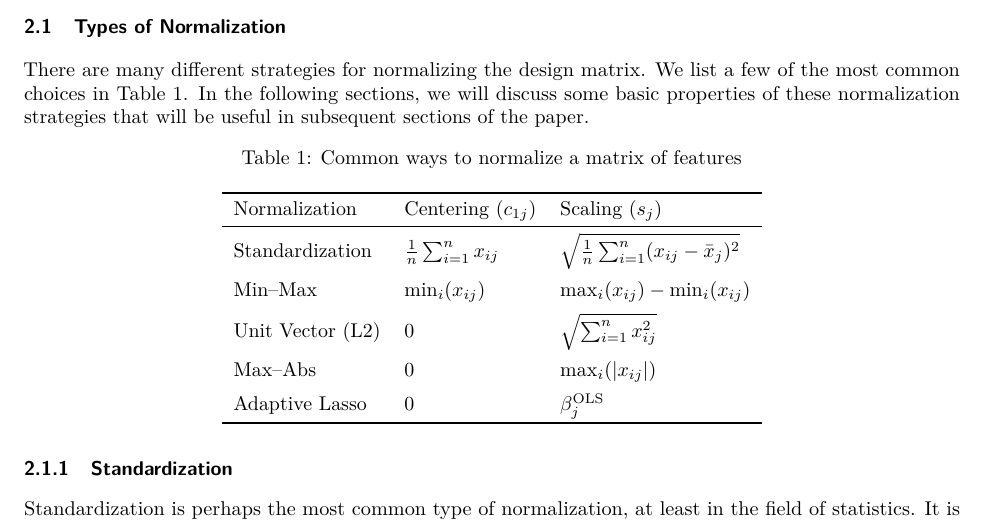
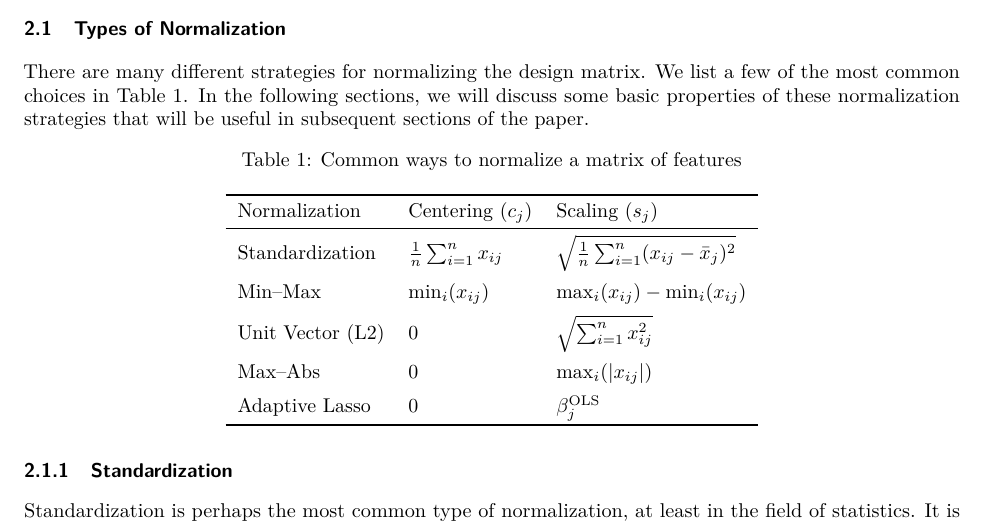
Before and after one commit to jolars/normreg, a LaTeX paper (paper/main.tex, which reads paper/tex/preliminaries.tex): part of page 3 of 20, cut so that both start at the same text. Compiled offline with pdfLaTeX.

Commit message:
chore: fix c subscript

```diff
--- a/paper/tex/preliminaries.tex
+++ b/paper/tex/preliminaries.tex
@@ -36,7 +36,7 @@ In the following sections, we will discuss some basic properties of these normal
   \label{tab:normalization-types}
   \begin{tabular}{lll}
     \toprule
-    Normalization    & Centering (\(c_{1j}\))             & Scaling (\(s_j\))                                         \\
+    Normalization    & Centering (\(c_{j}\))              & Scaling (\(s_j\))                                         \\
     \midrule
     Standardization  & \(\frac{1}{n}\sum_{i=1}^n x_{ij}\) & \(\sqrt{\frac{1}{n}\sum_{i=1}^n (x_{ij} - \bar{x}_j)^2}\) \\
     \addlinespace
```
